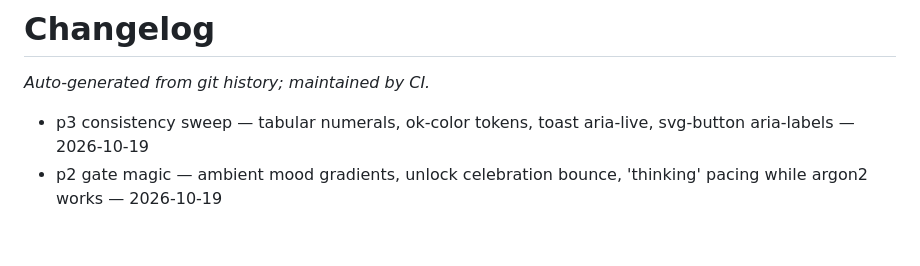
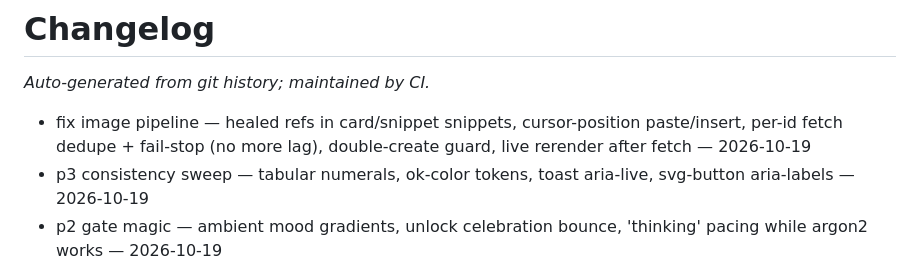
Before and after one commit to Voodels/diary, a Markdown page: CHANGELOG.md, the part around the change. GitHub-like rendering; blank space fills up the shorter version.

Commit message:
chore: update changelog [skip ci]

```diff
--- a/CHANGELOG.md
+++ b/CHANGELOG.md
@@ -2,6 +2,7 @@
 
 _Auto-generated from git history; maintained by CI._
 
+- fix image pipeline — healed refs in card/snippet snippets, cursor-position paste/insert, per-id fetch dedupe + fail-stop (no more lag), double-create guard, live rerender after fetch — 2026-10-19
 - p3 consistency sweep — tabular numerals, ok-color tokens, toast aria-live, svg-button aria-labels — 2026-10-19
 - p2 gate magic — ambient mood gradients, unlock celebration bounce, 'thinking' pacing while argon2 works — 2026-10-19
 - p1b timeline + year review + print — month-grouped timeline view, in-review stats modal, editor print/PDF action — 2026-10-19
```
